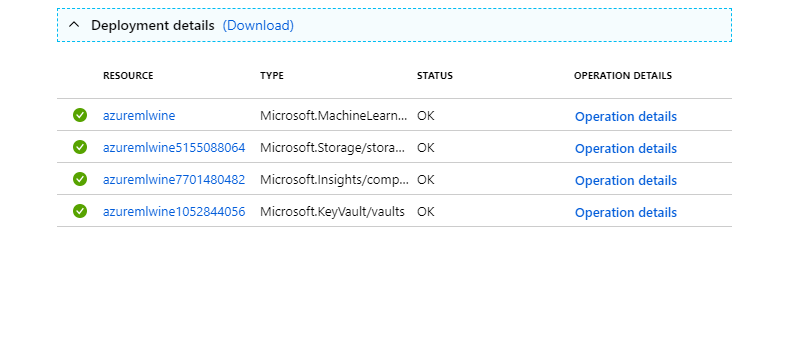
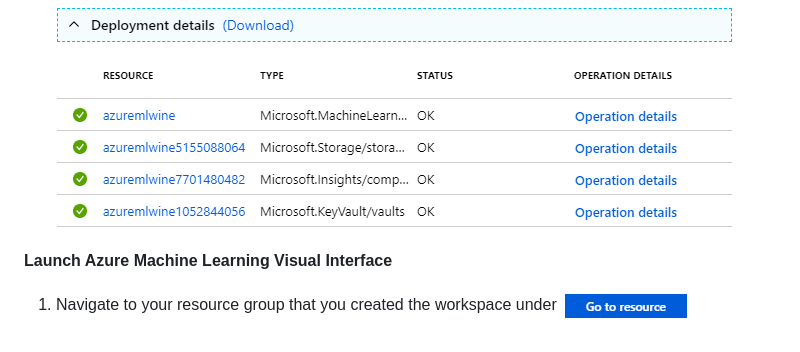
Before and after one commit to ceteongvanness/eventdemo, a Markdown page: Global AI Night Sept 2019/Part 2 - Azure ML Visual Interface.md, the part around the change. Rendered like a GitHub page; pictures changed too: Global AI Night Sept 2019/Images/S5.png (added); blank space fills up the shorter version.

Commit message:
Update Azure ML Visual Interface

```diff
--- a/Global AI Night Sept 2019/Part 2 - Azure ML Visual Interface.md
+++ b/Global AI Night Sept 2019/Part 2 - Azure ML Visual Interface.md
@@ -25,3 +25,7 @@ A beginner tutorial on how to build a binary classification machine learning mod
 5. It will take a few minutes to create the resources needed for your workspace. Below is a list of all the resources that are created:
 
 	![](https://github.com/ceteongvanness/eventdemo/blob/master/Global%20AI%20Night%20Sept%202019/Images/S4.png)
+
+**Launch Azure Machine Learning Visual Interface**
+1. Navigate to your resource group that you created the workspace under
+	![](https://github.com/ceteongvanness/eventdemo/blob/master/Global%20AI%20Night%20Sept%202019/Images/S5.png)
```
